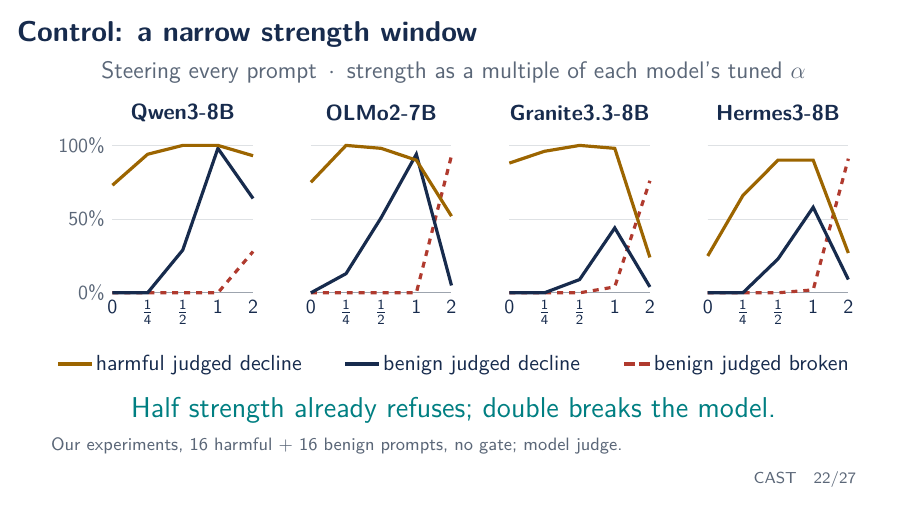
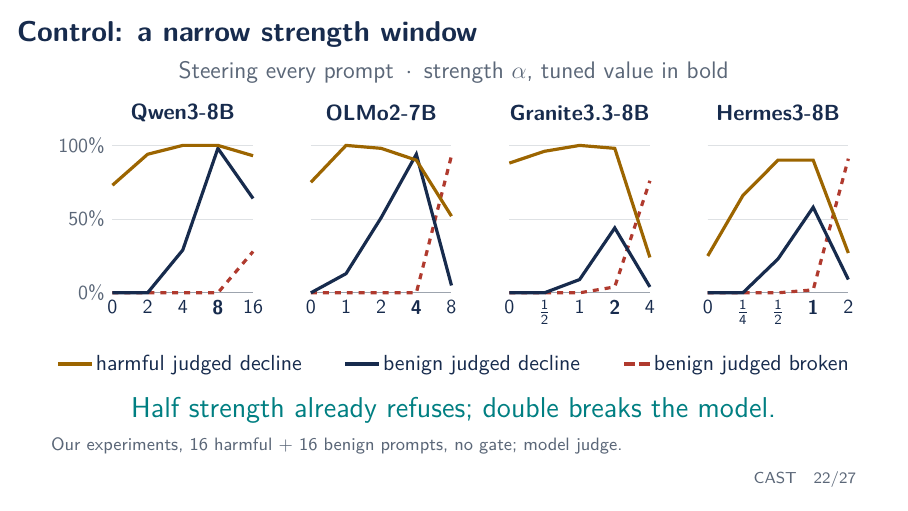
Before and after one commit to NDobricic/CAST-presentation, LaTeX slides (presentation.tex): page 22 of 27. Compiled offline with pdfLaTeX.

Commit message:
Show actual steering strengths on the strength window axes

```diff
--- a/presentation.tex
+++ b/presentation.tex
@@ -929,7 +929,7 @@
 \begin{frame}{Control: a narrow strength window}
   \centering
   {\large\color{muted}Steering every prompt\enspace$\cdot$\enspace strength
-    as a multiple of each model's tuned $\alpha$\par}
+    $\alpha$, tuned value in bold\par}
   \vspace{2mm}
   \begin{tikzpicture}[x=0.62cm,y=0.026cm,
       hl/.style={line width=1.6pt,conditioncolor},
@@ -938,7 +938,7 @@
     \begin{scope}[xshift=0cm]
       \foreach \y in {0,50,100} \draw[muted!20] (0,\y) -- (4,\y);
       \draw[muted!60] (0,0) -- (4,0);
-      \foreach \x/\l in {0/0,1/{$\frac14$},2/{$\frac12$},3/1,4/2}
+      \foreach \x/\l in {0/0,1/2,2/4,3/{\bfseries 8},4/16}
         \node[below,font=\small] at (\x,0) {\l};
       \node[font=\normalsize\bfseries] at (2,122) {Qwen3-8B};
       \draw[kl] (0,0) -- (1,0) -- (2,0) -- (3,0) -- (4,28);
@@ -948,7 +948,7 @@
     \begin{scope}[xshift=3.5cm]
       \foreach \y in {0,50,100} \draw[muted!20] (0,\y) -- (4,\y);
       \draw[muted!60] (0,0) -- (4,0);
-      \foreach \x/\l in {0/0,1/{$\frac14$},2/{$\frac12$},3/1,4/2}
+      \foreach \x/\l in {0/0,1/1,2/2,3/{\bfseries 4},4/8}
         \node[below,font=\small] at (\x,0) {\l};
       \node[font=\normalsize\bfseries] at (2,122) {OLMo2-7B};
       \draw[kl] (0,0) -- (1,0) -- (2,0) -- (3,0) -- (4,93);
@@ -958,7 +958,7 @@
     \begin{scope}[xshift=7.0cm]
       \foreach \y in {0,50,100} \draw[muted!20] (0,\y) -- (4,\y);
       \draw[muted!60] (0,0) -- (4,0);
-      \foreach \x/\l in {0/0,1/{$\frac14$},2/{$\frac12$},3/1,4/2}
+      \foreach \x/\l in {0/0,1/{$\frac12$},2/1,3/{\bfseries 2},4/4}
         \node[below,font=\small] at (\x,0) {\l};
       \node[font=\normalsize\bfseries] at (2,122) {Granite3.3-8B};
       \draw[kl] (0,0) -- (1,0) -- (2,0) -- (3,4) -- (4,76);
@@ -968,7 +968,7 @@
     \begin{scope}[xshift=10.5cm]
       \foreach \y in {0,50,100} \draw[muted!20] (0,\y) -- (4,\y);
       \draw[muted!60] (0,0) -- (4,0);
-      \foreach \x/\l in {0/0,1/{$\frac14$},2/{$\frac12$},3/1,4/2}
+      \foreach \x/\l in {0/0,1/{$\frac14$},2/{$\frac12$},3/{\bfseries 1},4/2}
         \node[below,font=\small] at (\x,0) {\l};
       \node[font=\normalsize\bfseries] at (2,122) {Hermes3-8B};
       \draw[kl] (0,0) -- (1,0) -- (2,0) -- (3,2) -- (4,91);
@@ -991,7 +991,8 @@
   \oursource{16 harmful + 16 benign prompts, no gate; model judge}
   \note[item]{About 60 s.}
   \note[item]{The refusal vector added to every prompt, with no gate, at 0,
-      \(\frac14\), \(\frac12\), 1 and 2 times the tuned strength.}
+      \(\frac14\), \(\frac12\), 1 and 2 times each model's tuned strength
+      (bold). The x-axis spacing doubles at each step.}
   \note[item]{At half strength, 90--100\% of harmful prompts are declined in
       all four models; benign declines rise from there. At double strength
       every model starts to break: 28\% (Qwen3) to 93\% (OLMo2) of benign
```
Also changed, not shown: presentation.pdf.
